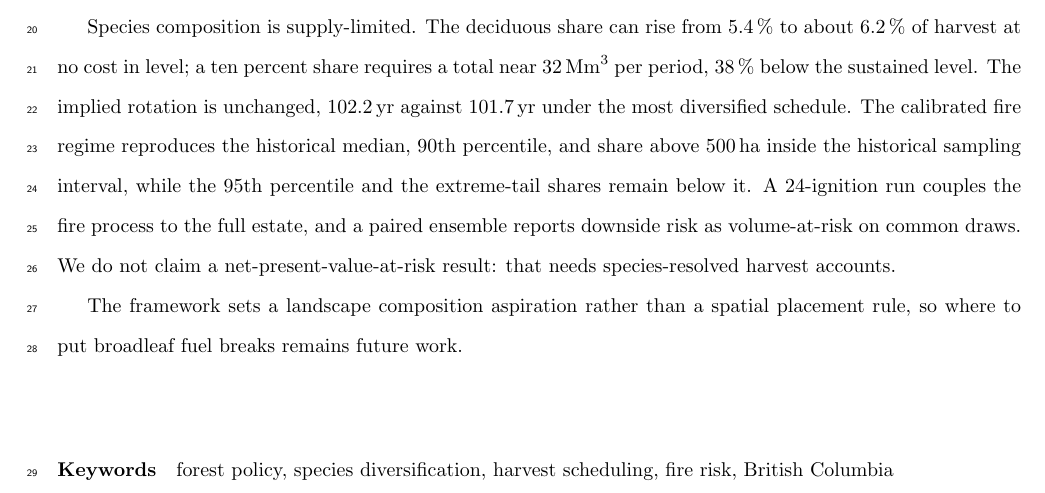
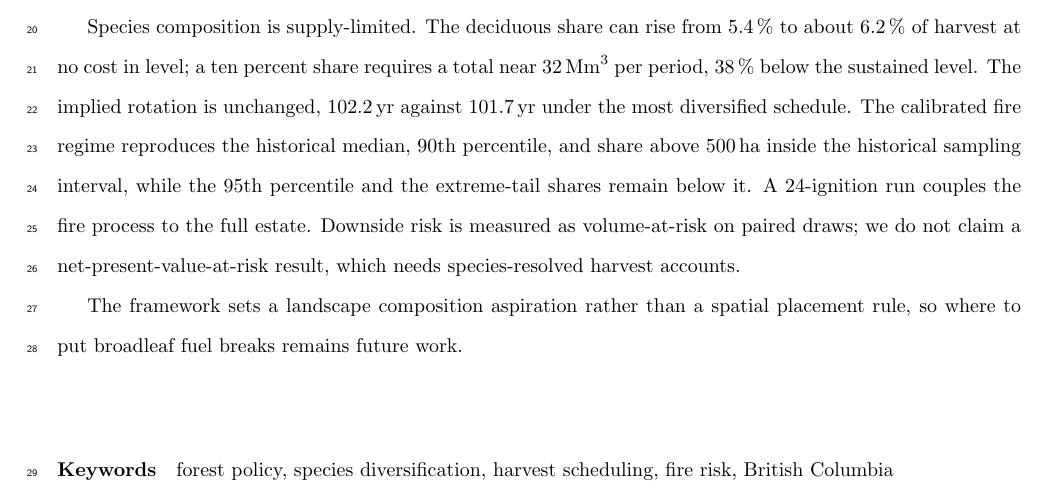
Before and after one commit to UBC-FRESH/fuchs-bc-treespecies-fire, a LaTeX document (main.tex, which reads text/0_abstract.tex): part of page 2 of 25, cut so that both start at the same text. Compiled offline with pdfLaTeX.

Commit message:
W2.4 state the risk metric without promising a pending result

```diff
--- a/text/0_abstract.tex
+++ b/text/0_abstract.tex
@@ -18,9 +18,9 @@ about \SI{6.2}{\percent} of harvest at no cost in level; a ten percent share req
 rotation is unchanged, \SI{102.2}{\year} against \SI{101.7}{\year} under the most diversified
 schedule. The calibrated fire regime reproduces the historical median, 90th percentile, and share
 above \SI{500}{\hectare} inside the historical sampling interval, while the 95th percentile and the
-extreme-tail shares remain below it. A 24-ignition run couples the fire process to the full estate,
-and a paired ensemble reports downside risk as volume-at-risk on common draws. We do not claim a
-net-present-value-at-risk result: that needs species-resolved harvest accounts.
+extreme-tail shares remain below it. A 24-ignition run couples the fire process to the full estate.
+Downside risk is measured as volume-at-risk on paired draws; we do not claim a
+net-present-value-at-risk result, which needs species-resolved harvest accounts.
 
 The framework sets a landscape composition aspiration rather than a spatial placement rule, so
 where to put broadleaf fuel breaks remains future work.
```
Also changed, not shown: main.pdf, 1 other file.
